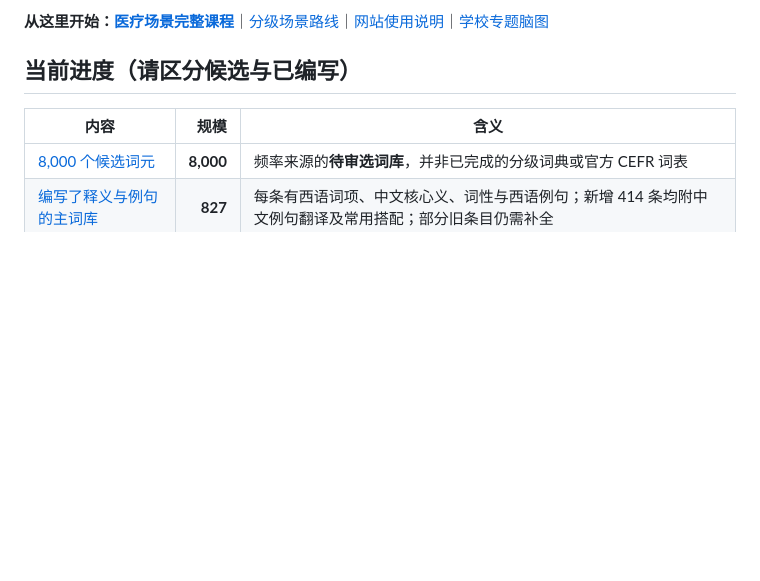
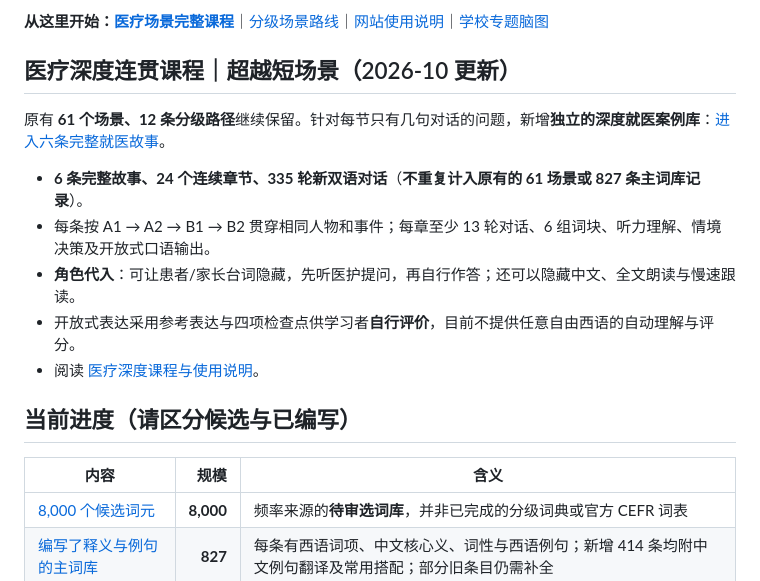
Before and after one commit to Anotonia/ES, a Markdown page: README.md, the part around the change. Drawn GitHub-style; blank space fills up the shorter version.

Commit message:
Link new deep medical casebook from primary documentation without double counting vocabulary or scenarios

```diff
--- a/README.md
+++ b/README.md
@@ -18,6 +18,16 @@
 - **重要**：课程完成状态只表示做完网页分支练习，不能等同于通过正式 CEFR 考核；学习进度保留在当前浏览器，不会自动同步公开 GitHub。
 
 **从这里开始：[医疗场景完整课程](docs/医疗场景A1-B2学习路线.md)**｜[分级场景路线](docs/分级场景学习路径.md)｜[网站使用说明](docs/网站说明.md)｜[学校专题脑图](mindmaps/学校生活与家校沟通.md)
+
+## 医疗深度连贯课程｜超越短场景（2026-10 更新）
+
+原有 **61 个场景、12 条分级路径**继续保留。针对每节只有几句对话的问题，新增**独立的深度就医案例库**：[进入六条完整就医故事](https://anotonia.github.io/ES/#/medical)。
+
+- **6 条完整故事、24 个连续章节、335 轮新双语对话**（**不重复计入原有的 61 场景或 827 条主词库记录**）。
+- 每条按 A1 → A2 → B1 → B2 贯穿相同人物和事件；每章至少 13 轮对话、6 组词块、听力理解、情境决策及开放式口语输出。
+- **角色代入**：可让患者/家长台词隐藏，先听医护提问，再自行作答；还可以隐藏中文、全文朗读与慢速跟读。
+- 开放式表达采用参考表达与四项检查点供学习者**自行评价**，目前不提供任意自由西语的自动理解与评分。
+- 阅读 [医疗深度课程与使用说明](docs/医疗深度连续病例与角色训练.md)。
 
 ## 当前进度（请区分候选与已编写）
 
```
